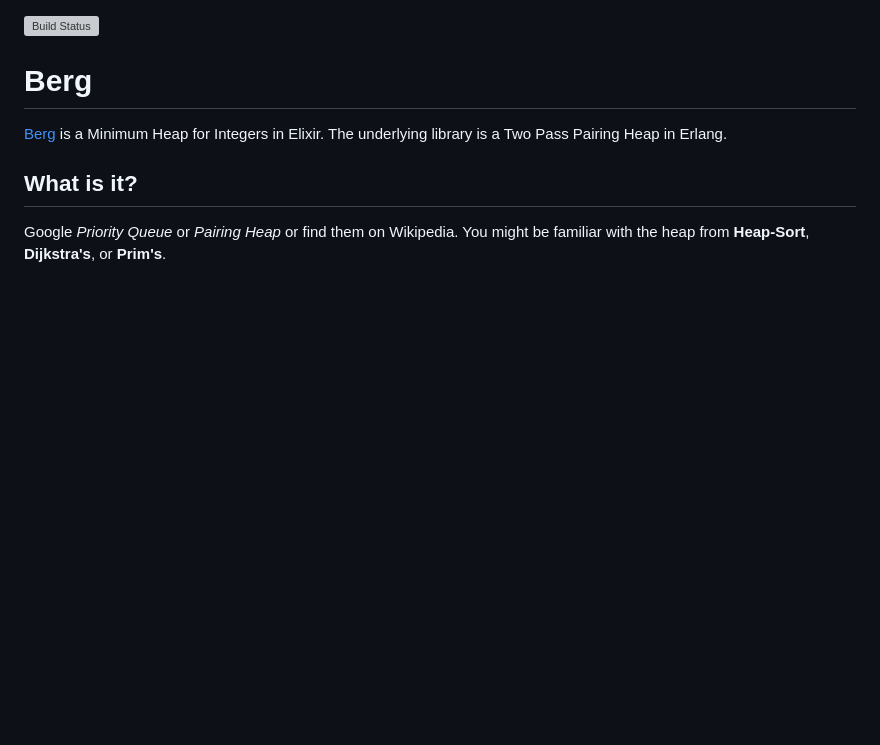
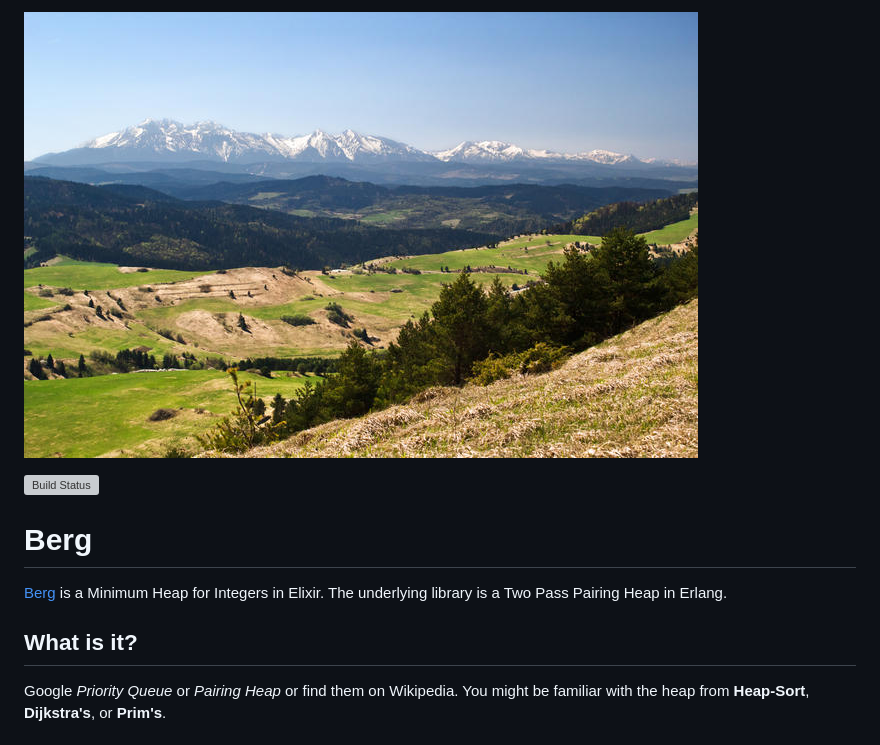
Before and after one commit to Dzol/berg, a Markdown page: README.md, the part around the change. GitHub-like rendering; pictures changed too: tatra.jpg (added); blank space fills up the shorter version; grey boxes are pictures that could not be loaded.

Commit message:
Introduce picture into README

```diff
--- a/README.md
+++ b/README.md
@@ -1,3 +1,5 @@
+![The Tatra Range](./tatra.jpg)
+
 [![Build Status](https://travis-ci.org/Dzol/berg.svg?branch=master)](https://travis-ci.org/Dzol/berg)
 
 # Berg
```
